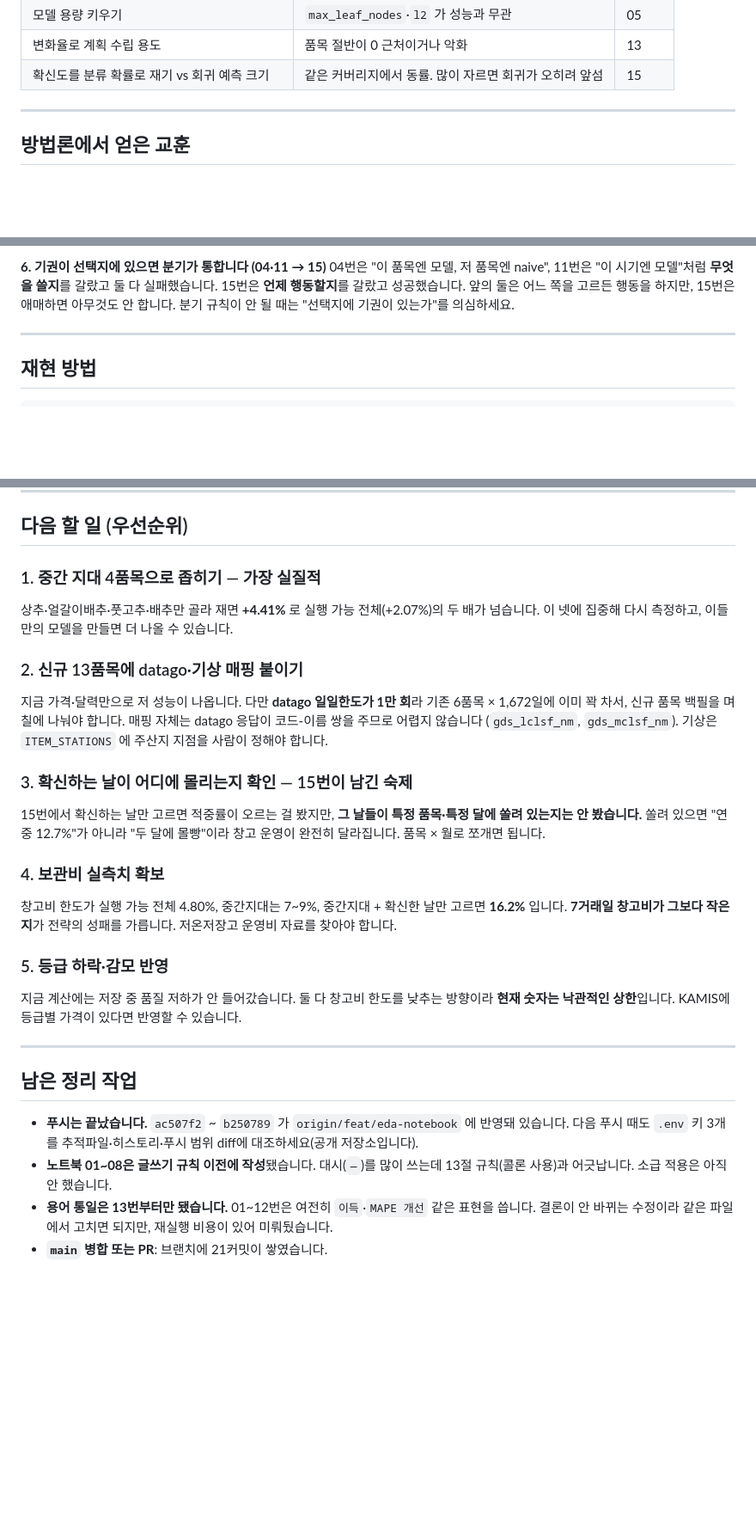
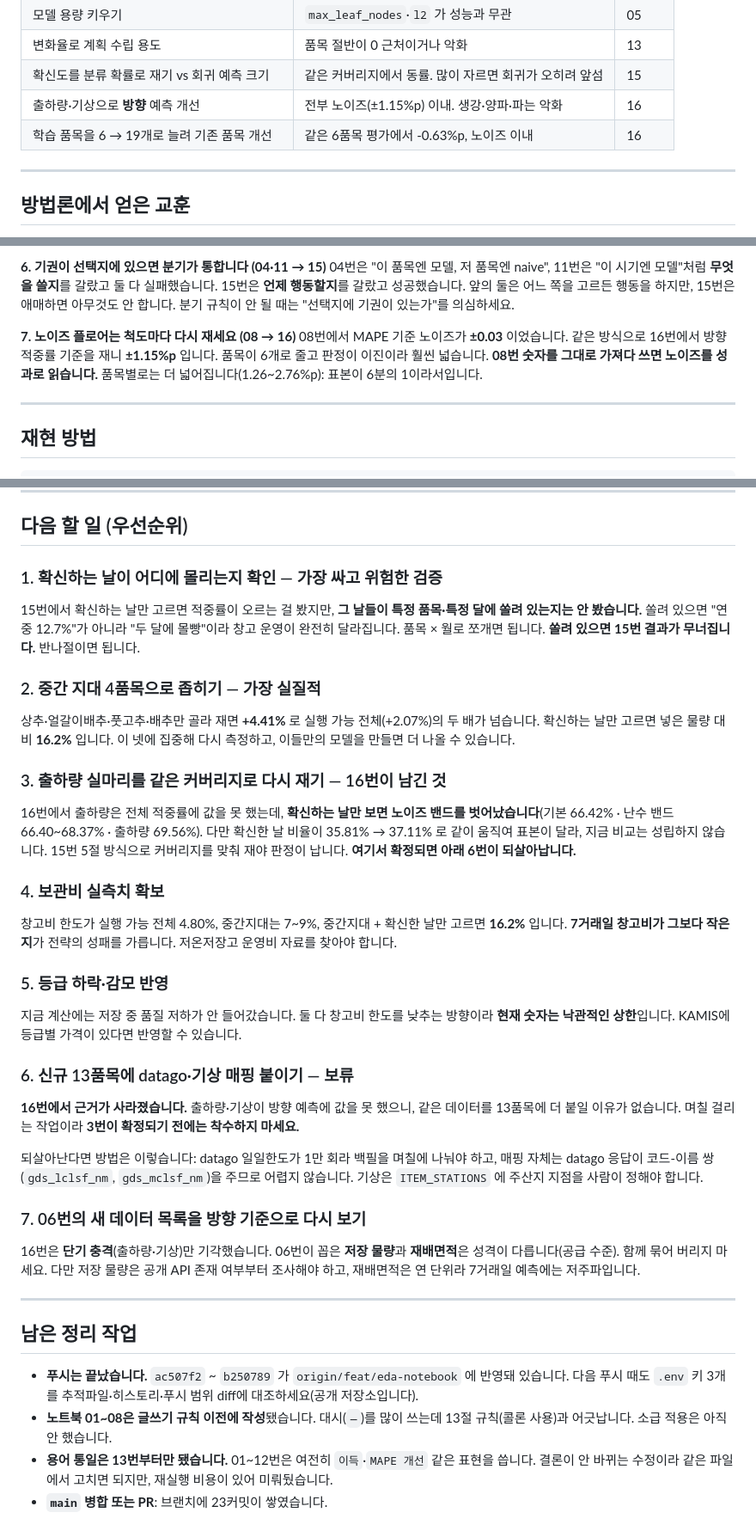
Before and after one commit to UICHEOL-HWANG/Agriquant, a Markdown page: docs/analysis-status.md, 3 parts joined by grey strips. Shown at 86% size. GitHub-like rendering; blank space fills up the shorter version.

Commit message:
분석 현황에 16번 반영: 신규 13품목 매핑을 보류로 내림
- 노트북 지도에 16번 추가
- 반복하지 말 것에 두 줄 추가: 출하량·기상으로 방향 개선, 학습 품목 확대
- 방법론 교훈 7 추가: 노이즈 플로어는 척도마다 다시 재야 한다
  (MAPE ±0.03 vs 방향 적중률 ±1.15%p)
- 다음 할 일 재정렬: 쏠림 확인을 1번으로 올리고, 신규 13품목 매핑은 근거가
  사라져 6번 보류로 내림. 16번이 남긴 출하량 실마리를 3번에 넣음
- 06번의 새 데이터 목록 중 저장 물량·재배면적은 성격이 달라 함께 기각하지
  말라는 경고를 7번으로 추가

Co-Authored-By: Claude Opus 5 <noreply@anthropic.com>

```diff
--- a/docs/analysis-status.md
+++ b/docs/analysis-status.md
@@ -106,6 +107,8 @@ df.to_parquet("notebooks/.cache/mart.parquet", index=False)
 | 모델 용량 키우기 | `max_leaf_nodes`·`l2` 가 성능과 무관 | 05 |
 | 변화율로 계획 수립 용도 | 품목 절반이 0 근처이거나 악화 | 13 |
 | 확신도를 분류 확률로 재기 vs 회귀 예측 크기 | 같은 커버리지에서 동률. 많이 자르면 회귀가 오히려 앞섬 | 15 |
+| 출하량·기상으로 **방향** 예측 개선 | 전부 노이즈(±1.15%p) 이내. 생강·양파·파는 악화 | 16 |
+| 학습 품목을 6 → 19개로 늘려 기존 품목 개선 | 같은 6품목 평가에서 -0.63%p, 노이즈 이내 | 16 |
 
 ---
 
@@ -142,6 +145,12 @@ naive MAPE가 1.7~3이라 절대 오차 0.4 증가가 +23%로 증폭됐습니다
 쓸지**를 갈랐고 둘 다 실패했습니다. 15번은 **언제 행동할지**를 갈랐고 성공했습니다.
 앞의 둘은 어느 쪽을 고르든 행동을 하지만, 15번은 애매하면 아무것도 안 합니다.
 분기 규칙이 안 될 때는 "선택지에 기권이 있는가"를 의심하세요.
+
+**7. 노이즈 플로어는 척도마다 다시 재세요 (08 → 16)**
+08번에서 MAPE 기준 노이즈가 **±0.03** 이었습니다. 같은 방식으로 16번에서 방향
+적중률 기준을 재니 **±1.15%p** 입니다. 품목이 6개로 줄고 판정이 이진이라
+훨씬 넓습니다. **08번 숫자를 그대로 가져다 쓰면 노이즈를 성과로 읽습니다.**
+품목별로는 더 넓어집니다(1.26~2.76%p): 표본이 6분의 1이라서입니다.
 
 ---
 
@@ -184,25 +193,26 @@ TUNED = dict(learning_rate=0.014, max_iter=502, min_samples_leaf=21,
 
 ## 다음 할 일 (우선순위)
 
-### 1. 중간 지대 4품목으로 좁히기 — 가장 실질적
-
-상추·얼갈이배추·풋고추·배추만 골라 재면 **+4.41%** 로 실행 가능 전체(+2.07%)의
-두 배가 넘습니다. 이 넷에 집중해 다시 측정하고, 이들만의 모델을 만들면 더 나올
-수 있습니다.
-
-### 2. 신규 13품목에 datago·기상 매핑 붙이기
-
-지금 가격·달력만으로 저 성능이 나옵니다. 다만 **datago 일일한도가 1만 회**라
-기존 6품목 × 1,672일에 이미 꽉 차서, 신규 품목 백필을 며칠에 나눠야 합니다.
-매핑 자체는 datago 응답이 코드-이름 쌍을 주므로 어렵지 않습니다
-(`gds_lclsf_nm`, `gds_mclsf_nm`).
-기상은 `ITEM_STATIONS` 에 주산지 지점을 사람이 정해야 합니다.
-
-### 3. 확신하는 날이 어디에 몰리는지 확인 — 15번이 남긴 숙제
+### 1. 확신하는 날이 어디에 몰리는지 확인 — 가장 싸고 위험한 검증
 
 15번에서 확신하는 날만 고르면 적중률이 오르는 걸 봤지만, **그 날들이 특정
 품목·특정 달에 쏠려 있는지는 안 봤습니다.** 쏠려 있으면 "연중 12.7%"가 아니라
 "두 달에 몰빵"이라 창고 운영이 완전히 달라집니다. 품목 × 월로 쪼개면 됩니다.
+**쏠려 있으면 15번 결과가 무너집니다.** 반나절이면 됩니다.
+
+### 2. 중간 지대 4품목으로 좁히기 — 가장 실질적
+
+상추·얼갈이배추·풋고추·배추만 골라 재면 **+4.41%** 로 실행 가능 전체(+2.07%)의
+두 배가 넘습니다. 확신하는 날만 고르면 넣은 물량 대비 **16.2%** 입니다. 이 넷에
+집중해 다시 측정하고, 이들만의 모델을 만들면 더 나올 수 있습니다.
+
+### 3. 출하량 실마리를 같은 커버리지로 다시 재기 — 16번이 남긴 것
+
+16번에서 출하량은 전체 적중률에 값을 못 했는데, **확신하는 날만 보면 노이즈
+밴드를 벗어났습니다**(기본 66.42% · 난수 밴드 66.40~68.37% · 출하량 69.56%).
+다만 확신한 날 비율이 35.81% → 37.11% 로 같이 움직여 표본이 달라, 지금 비교는
+성립하지 않습니다. 15번 5절 방식으로 커버리지를 맞춰 재야 판정이 납니다.
+**여기서 확정되면 아래 6번이 되살아납니다.**
 
 ### 4. 보관비 실측치 확보
 
@@ -216,6 +226,24 @@ TUNED = dict(learning_rate=0.014, max_iter=502, min_samples_leaf=21,
 방향이라 **현재 숫자는 낙관적인 상한**입니다. KAMIS에 등급별 가격이 있다면
 반영할 수 있습니다.
 
+### 6. 신규 13품목에 datago·기상 매핑 붙이기 — 보류
+
+**16번에서 근거가 사라졌습니다.** 출하량·기상이 방향 예측에 값을 못 했으니,
+같은 데이터를 13품목에 더 붙일 이유가 없습니다. 며칠 걸리는 작업이라
+**3번이 확정되기 전에는 착수하지 마세요.**
+
+되살아난다면 방법은 이렇습니다: datago 일일한도가 1만 회라 백필을 며칠에 나눠야
+하고, 매핑 자체는 datago 응답이 코드-이름 쌍(`gds_lclsf_nm`, `gds_mclsf_nm`)을
+주므로 어렵지 않습니다. 기상은 `ITEM_STATIONS` 에 주산지 지점을 사람이 정해야
+합니다.
+
+### 7. 06번의 새 데이터 목록을 방향 기준으로 다시 보기
+
+16번은 **단기 충격**(출하량·기상)만 기각했습니다. 06번이 꼽은 **저장 물량**과
+**재배면적**은 성격이 다릅니다(공급 수준). 함께 묶어 버리지 마세요. 다만 저장
+물량은 공개 API 존재 여부부터 조사해야 하고, 재배면적은 연 단위라 7거래일
+예측에는 저주파입니다.
+
 ---
 
 ## 남은 정리 작업
@@ -228,4 +256,4 @@ TUNED = dict(learning_rate=0.014, max_iter=502, min_samples_leaf=21,
 - **용어 통일은 13번부터만 됐습니다.** 01~12번은 여전히 `이득`·`MAPE 개선` 같은
   표현을 씁니다. 결론이 안 바뀌는 수정이라 같은 파일에서 고치면 되지만, 재실행
   비용이 있어 미뤄뒀습니다.
-- **`main` 병합 또는 PR**: 브랜치에 21커밋이 쌓였습니다.
+- **`main` 병합 또는 PR**: 브랜치에 23커밋이 쌓였습니다.
```
Also changed, not shown: other parts of docs/analysis-status.md (+1 -0 lines).
